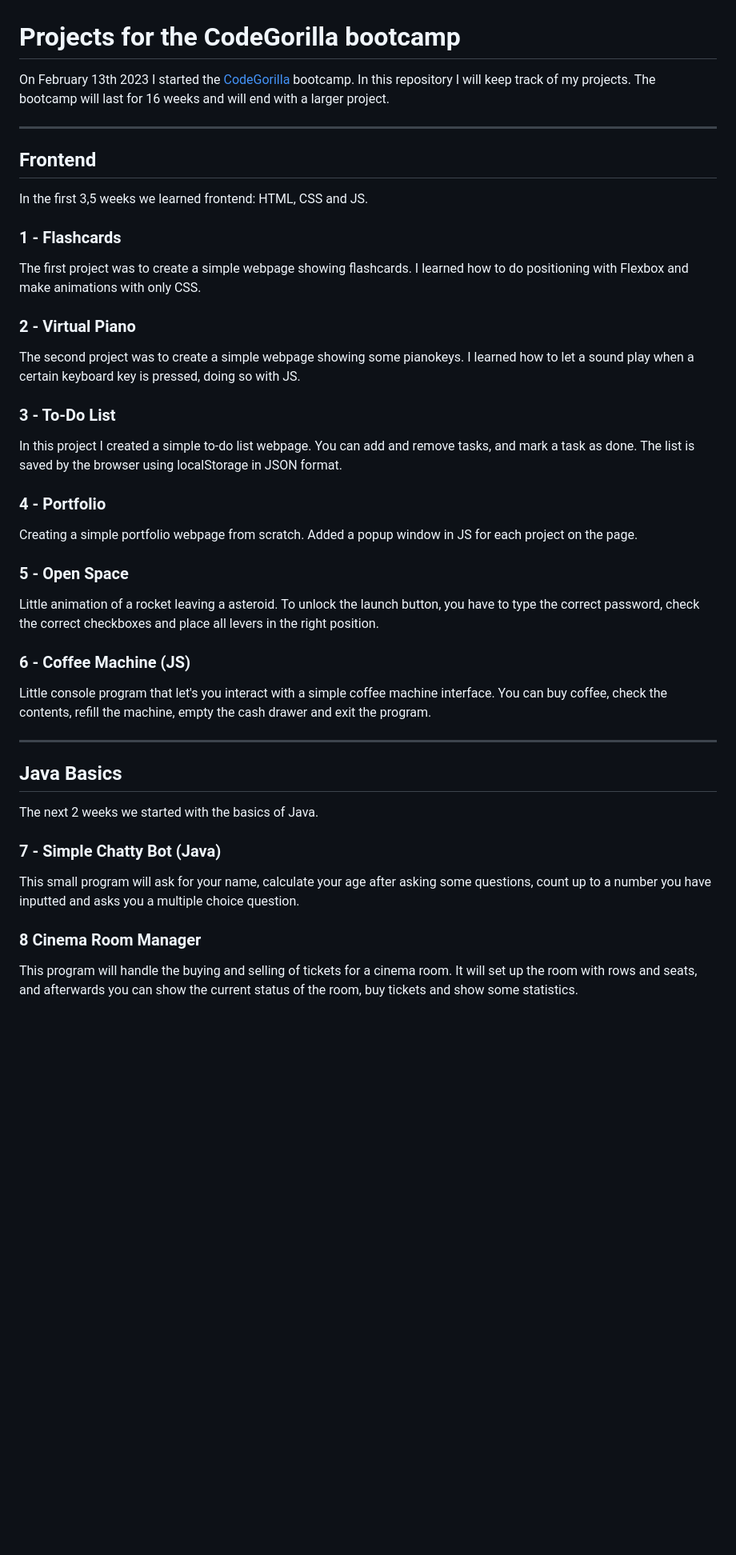
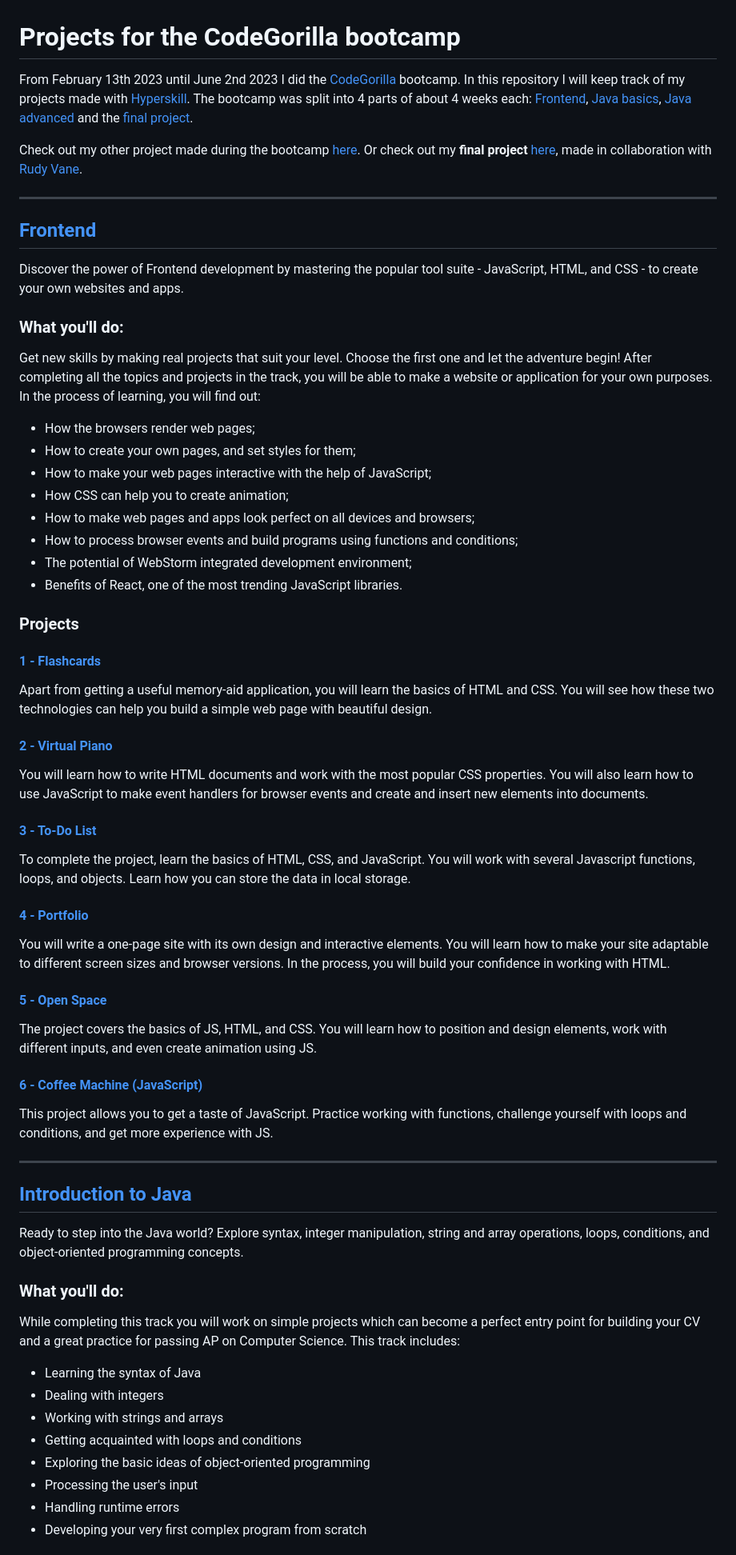
Before and after one commit to StefanFB/CodeGorilla, a Markdown page: README.md, the part around one of its changes. Shown at 80% size. GitHub-like rendering; blank space fills up the shorter version.

Commit message:
Updated track and project description, added links

```diff
--- a/README.md
+++ b/README.md
@@ -1,38 +1,60 @@
 # Projects for the CodeGorilla bootcamp
 
-On February 13th 2023 I started the [CodeGorilla](https://codegorilla.nl/) bootcamp. In this repository I will keep track of my projects. The bootcamp will last for 16 weeks and will end with a larger project.
+From February 13th 2023 until June 2nd 2023 I did the [CodeGorilla](https://codegorilla.nl/) bootcamp. In this repository I will keep track of my projects made with [Hyperskill](https://hyperskill.org/tracks). The bootcamp was split into 4 parts of about 4 weeks each: [Frontend](https://github.com/StefanFB/CodeGorilla/edit/main/README.md#frontend), [Java basics](https://github.com/StefanFB/CodeGorilla/edit/main/README.md#introduction-to-java), [Java advanced](https://github.com/StefanFB/CodeGorilla/edit/main/README.md#introduction-to-java) and the [final project](https://github.com/RudyVane/StudentHousing).
+
+Check out my other project made during the bootcamp [here](https://github.com/StefanFB/CodeGorilla-Projects).
+Or check out my **final project** [here](https://github.com/RudyVane/StudentHousing), made in collaboration with [Rudy Vane](https://github.com/RudyVane).
 
 ---
 
-## Frontend
-In the first 3,5 weeks we learned frontend: HTML, CSS and JS.
+## [Frontend](https://hyperskill.org/tracks/5)
+Discover the power of Frontend development by mastering the popular tool suite - JavaScript, HTML, and CSS - to create your own websites and apps.
 
-### 1 - Flashcards
-The first project was to create a simple webpage showing flashcards. I learned how to do positioning with Flexbox and make animations with only CSS.
+### What you'll do:
+Get new skills by making real projects that suit your level. Choose the first one and let the adventure begin! After completing all the topics and projects in the track, you will be able to make a website or application for your own purposes. In the process of learning, you will find out:
 
-### 2 - Virtual Piano
-The second project was to create a simple webpage showing some pianokeys. I learned how to let a sound play when a certain keyboard key is pressed, doing so with JS.
+* How the browsers render web pages;
+* How to create your own pages, and set styles for them;
+* How to make your web pages interactive with the help of JavaScript;
+* How CSS can help you to create animation;
+* How to make web pages and apps look perfect on all devices and browsers;
+* How to process browser events and build programs using functions and conditions;
+* The potential of WebStorm integrated development environment;
+* Benefits of React, one of the most trending JavaScript libraries.
 
-### 3 - To-Do List
-In this project I created a simple to-do list webpage. You can add and remove tasks, and mark a task as done. The list is saved by the browser using localStorage in JSON format.
+### Projects
+#### [1 - Flashcards](https://github.com/StefanFB/CodeGorilla/tree/main/Flashcards)
+Apart from getting a useful memory-aid application, you will learn the basics of HTML and CSS. You will see how these two technologies can help you build a simple web page with beautiful design.
 
-### 4 - Portfolio
-Creating a simple portfolio webpage from scratch. Added a popup window in JS for each project on the page.
+#### [2 - Virtual Piano](https://github.com/StefanFB/CodeGorilla/tree/main/Virtual-Piano)
+You will learn how to write HTML documents and work with the most popular CSS properties. You will also learn how to use JavaScript to make event handlers for browser events and create and insert new elements into documents.
 
-### 5 - Open Space
-Little animation of a rocket leaving a asteroid. To unlock the launch button, you have to type the correct password, check the correct checkboxes and place all levers in the right position.
+#### [3 - To-Do List](https://github.com/StefanFB/CodeGorilla/tree/main/To-Do%20List)
+To complete the project, learn the basics of HTML, CSS, and JavaScript. You will work with several Javascript functions, loops, and objects. Learn how you can store the data in local storage.
 
-### 6 - Coffee Machine (JS)
-Little console program that let's you interact with a simple coffee machine interface. You can buy coffee, check the contents, refill the machine, empty the cash drawer and exit the program.
+#### [4 - Portfolio](https://github.com/StefanFB/CodeGorilla/tree/main/Portfolio)
+You will write a one-page site with its own design and interactive elements. You will learn how to make your site adaptable to different screen sizes and browser versions. In the process, you will build your confidence in working with HTML.
+
+#### [5 - Open Space](https://github.com/StefanFB/CodeGorilla/tree/main/Open%20Space)
+The project covers the basics of JS, HTML, and CSS. You will learn how to position and design elements, work with different inputs, and even create animation using JS.
+
+#### [6 - Coffee Machine (JavaScript)](https://github.com/StefanFB/CodeGorilla/tree/main/Coffee%20Machine)
+This project allows you to get a taste of JavaScript. Practice working with functions, challenge yourself with loops and conditions, and get more experience with JS.
 
 ---
 
-## Java Basics
-The next 2 weeks we started with the basics of Java.
+## [Introduction to Java](https://hyperskill.org/tracks/8)
+Ready to step into the Java world? Explore syntax, integer manipulation, string and array operations, loops, conditions, and object-oriented programming concepts.
 
-### 7 - Simple Chatty Bot (Java)
-This small program will ask for your name, calculate your age after asking some questions, count up to a number you have inputted and asks you a multiple choice question.
+### What you'll do:
+While completing this track you will work on simple projects which can become a perfect entry point for building your CV and a great practice for passing AP on Computer Science. This track includes:
 
-### 8 Cinema Room Manager
-This program will handle the buying and selling of tickets for a cinema room. It will set up the room with rows and seats, and afterwards you can show the current status of the room, buy tickets and show some statistics.
+* Learning the syntax of Java
+* Dealing with integers
+* Working with strings and arrays
+* Getting acquainted with loops and conditions
+* Exploring the basic ideas of object-oriented programming
+* Processing the user's input
+* Handling runtime errors
+* Developing your very first complex program from scratch
 
```
Also changed, not shown: other parts of README.md (+31 -9 lines).
